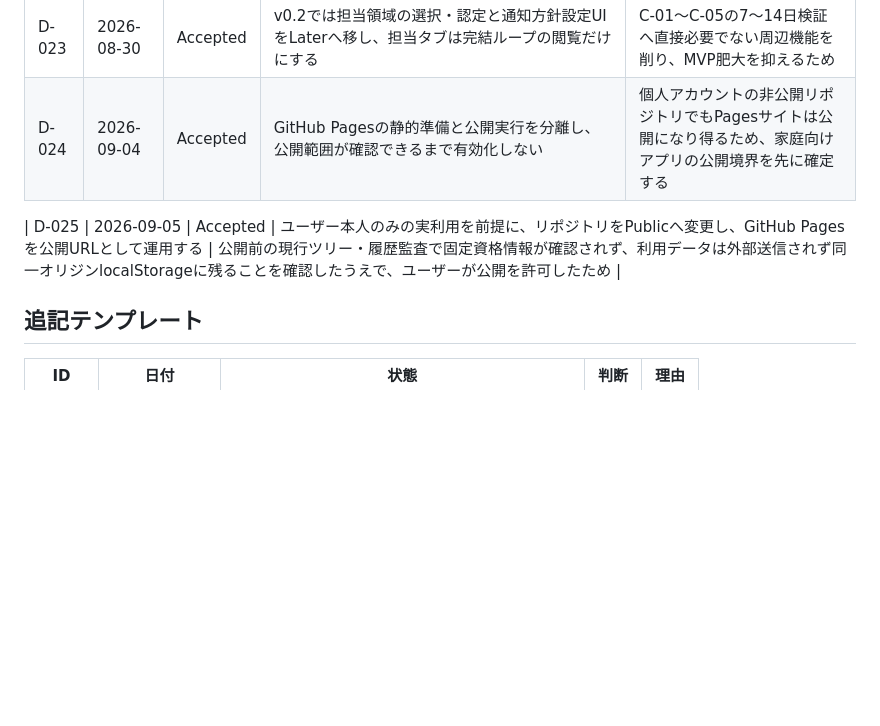
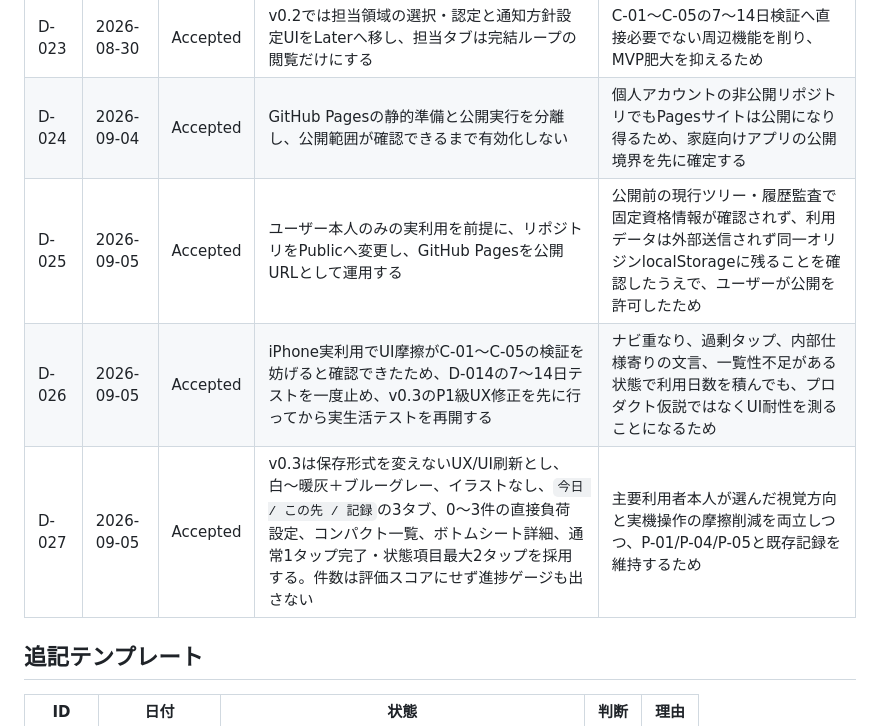
Before and after one commit to kkrod899/kajitori-game, a Markdown page: docs/DECISIONS.md, the part around the change. GitHub-like rendering; blank space fills up the shorter version.

Commit message:
Record v0.3 UX decisions

```diff
--- a/docs/DECISIONS.md
+++ b/docs/DECISIONS.md
@@ -28,8 +28,9 @@
 | D-022 | 2026-08-30 | Accepted | 今日のアクティブ枠は常に最大3件とし、満杯時の追加は明示的な入替か中止にする。`あとで`は同日自動再提示せず翌日は現在条件から再評価する | C-01の余力上限を守り、旧「明日リトライ」と同型の状態遷移不具合を再発させないため |
 | D-023 | 2026-08-30 | Accepted | v0.2では担当領域の選択・認定と通知方針設定UIをLaterへ移し、担当タブは完結ループの閲覧だけにする | C-01〜C-05の7〜14日検証へ直接必要でない周辺機能を削り、MVP肥大を抑えるため |
 | D-024 | 2026-09-04 | Accepted | GitHub Pagesの静的準備と公開実行を分離し、公開範囲が確認できるまで有効化しない | 個人アカウントの非公開リポジトリでもPagesサイトは公開になり得るため、家庭向けアプリの公開境界を先に確定する |
-
 | D-025 | 2026-09-05 | Accepted | ユーザー本人のみの実利用を前提に、リポジトリをPublicへ変更し、GitHub Pagesを公開URLとして運用する | 公開前の現行ツリー・履歴監査で固定資格情報が確認されず、利用データは外部送信されず同一オリジンlocalStorageに残ることを確認したうえで、ユーザーが公開を許可したため |
+| D-026 | 2026-09-05 | Accepted | iPhone実利用でUI摩擦がC-01〜C-05の検証を妨げると確認できたため、D-014の7〜14日テストを一度止め、v0.3のP1級UX修正を先に行ってから実生活テストを再開する | ナビ重なり、過剰タップ、内部仕様寄りの文言、一覧性不足がある状態で利用日数を積んでも、プロダクト仮説ではなくUI耐性を測ることになるため |
+| D-027 | 2026-09-05 | Accepted | v0.3は保存形式を変えないUX/UI刷新とし、白〜暖灰＋ブルーグレー、イラストなし、`今日 / この先 / 記録`の3タブ、0〜3件の直接負荷設定、コンパクト一覧、ボトムシート詳細、通常1タップ完了・状態項目最大2タップを採用する。件数は評価スコアにせず進捗ゲージも出さない | 主要利用者本人が選んだ視覚方向と実機操作の摩擦削減を両立しつつ、P-01/P-04/P-05と既存記録を維持するため |
 
 ## 追記テンプレート
 
```
